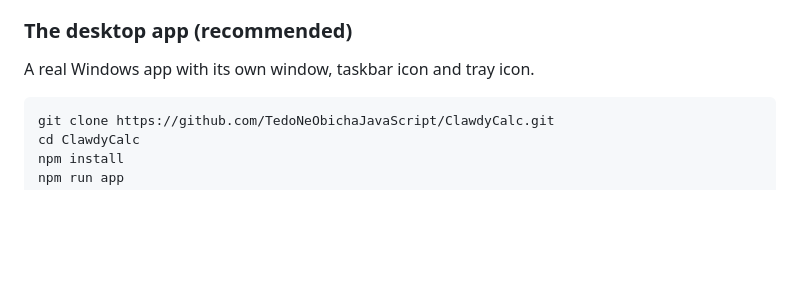
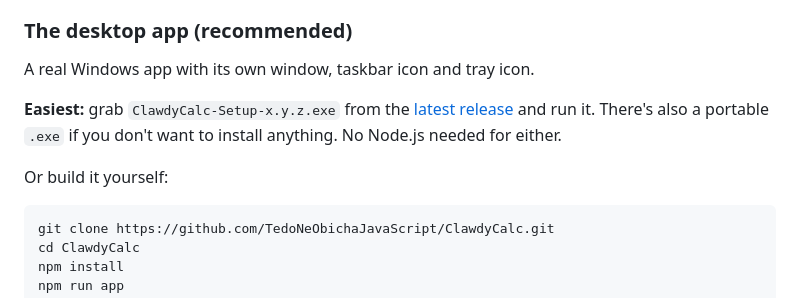
Before and after one commit to TedoNeObichaJavaScript/ClawdyCalc, a Markdown page: README.md, the part around the change. GitHub-like rendering; blank space fills up the shorter version.

Commit message:
README: point to the release downloads

````diff
--- a/README.md
+++ b/README.md
@@ -116,6 +116,10 @@ You need [Node.js](https://nodejs.org) 18 or newer. There are two ways to run it
 ### The desktop app (recommended)
 
 A real Windows app with its own window, taskbar icon and tray icon.
+
+**Easiest:** grab `ClawdyCalc-Setup-x.y.z.exe` from the [latest release](https://github.com/TedoNeObichaJavaScript/ClawdyCalc/releases/latest) and run it. There's also a portable `.exe` if you don't want to install anything. No Node.js needed for either.
+
+Or build it yourself:
 
 ```bash
 git clone https://github.com/TedoNeObichaJavaScript/ClawdyCalc.git
````
